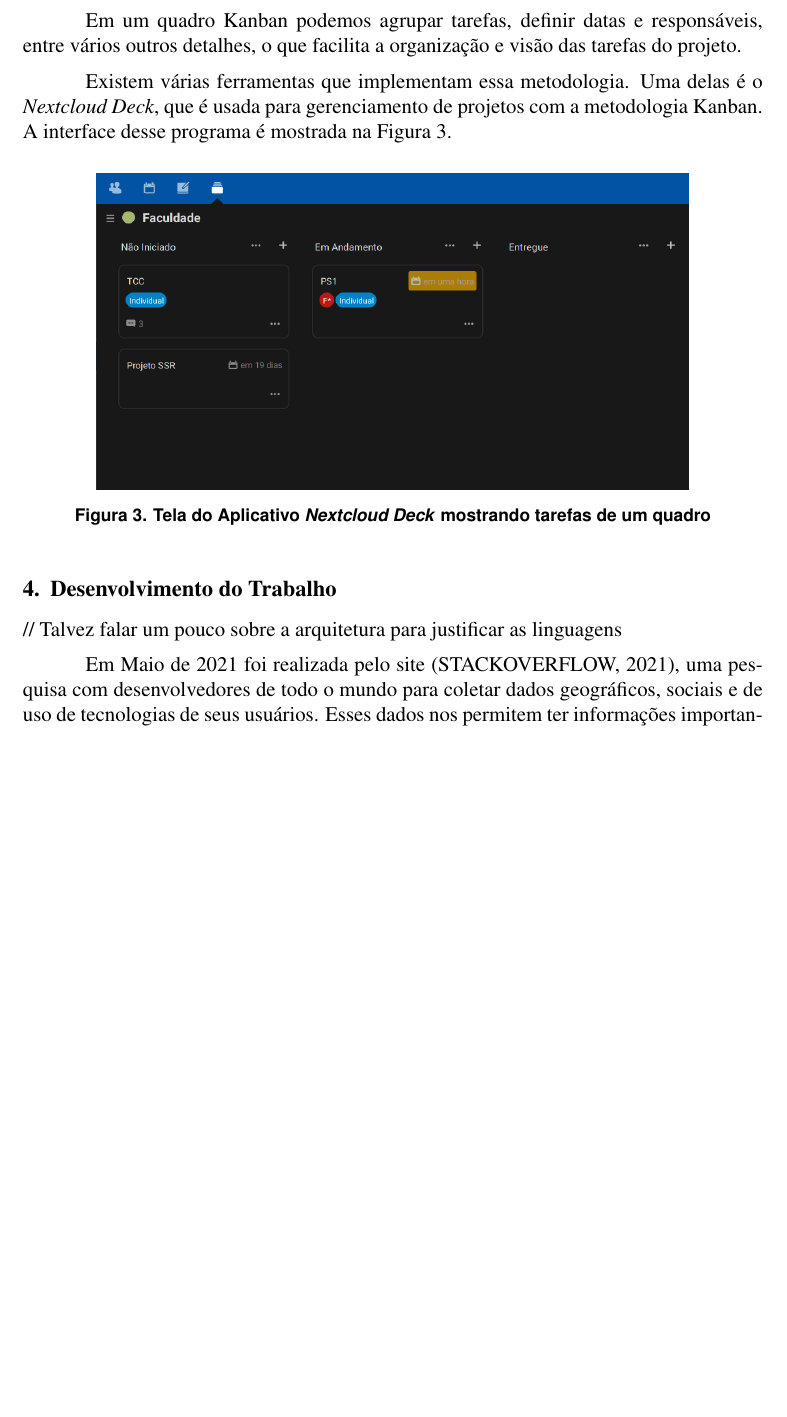
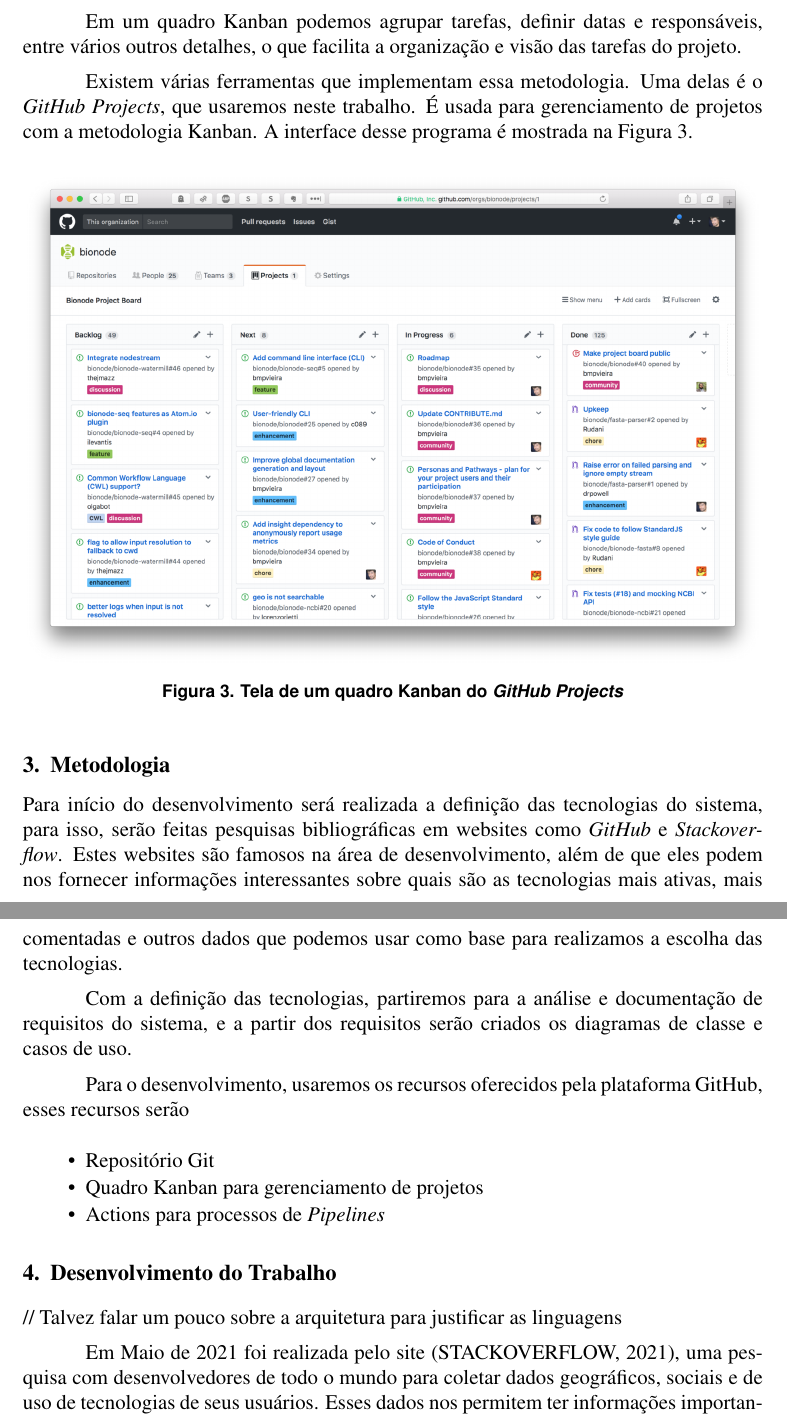
Before and after one commit to V11-0/ArtigoTCC, a LaTeX paper (main.tex): part of page 5 of 11 before the commit and two parts of pages 5 and 6 of 12 after it, the two joined at a grey line, cut so that both start at the same text, the shorter picture padded with empty space. The pictures show the PDF file main.pdf that the author committed with the source.

Commit message:
Escrito Metodologia e melhorado referencial teórico

```diff
--- a/main.tex
+++ b/main.tex
@@ -196,14 +196,36 @@
 detalhes, o que facilita a organização e visão das tarefas do projeto.
 
 Existem várias ferramentas que implementam essa metodologia.
-Uma delas é o \emph{Nextcloud Deck}, que é usada para gerenciamento de projetos
-com a metodologia Kanban. A interface desse programa é mostrada na Figura~\ref{fig:nexcloud-deck}.
+Uma delas é o \emph{GitHub Projects}, que usaremos neste trabalho. É usada para gerenciamento de projetos
+com a metodologia Kanban. A interface desse programa é mostrada na Figura~\ref{fig:github-board}.
 
 \begin{figure}[H]
   \centering
-  \includegraphics[width=.8\textwidth]{fig1.png}
-  \caption{Tela do Aplicativo \emph{Nextcloud Deck} mostrando tarefas de um quadro}\label{fig:nexcloud-deck}
+  \includegraphics[width=1\textwidth]{github-board.png}
+  \caption{Tela de um quadro Kanban do \emph{GitHub Projects}}\label{fig:github-board}
 \end{figure}
+
+
+% TODO: Falar de um pouco de Testes unitários aqui
+
+\section{Metodologia}
+
+Para início do desenvolvimento será realizada a definição das tecnologias do sistema, para isso, serão feitas
+pesquisas bibliográficas em websites como \textit{GitHub} e \textit{Stackoverflow}. Estes websites
+são famosos na área de desenvolvimento, além de que eles podem nos fornecer informações interessantes sobre quais
+são as tecnologias mais ativas, mais comentadas e outros dados que podemos usar como base para realizamos
+a escolha das tecnologias.
+
+Com a definição das tecnologias, partiremos para a análise e documentação de requisitos do sistema, e a partir
+dos requisitos serão criados os diagramas de classe e casos de uso.
+
+Para o desenvolvimento, usaremos os recursos oferecidos pela plataforma GitHub, esses recursos serão
+
+\begin{itemize}
+  \item Repositório Git
+  \item Quadro Kanban para gerenciamento de projetos
+  \item Actions para processos de \textit{Pipelines}
+\end{itemize}
 
 \section{Desenvolvimento do Trabalho}
 
```
Also changed, not shown: imagens/github-board.png (added), main.pdf, main.tex (10 more changed lines).
